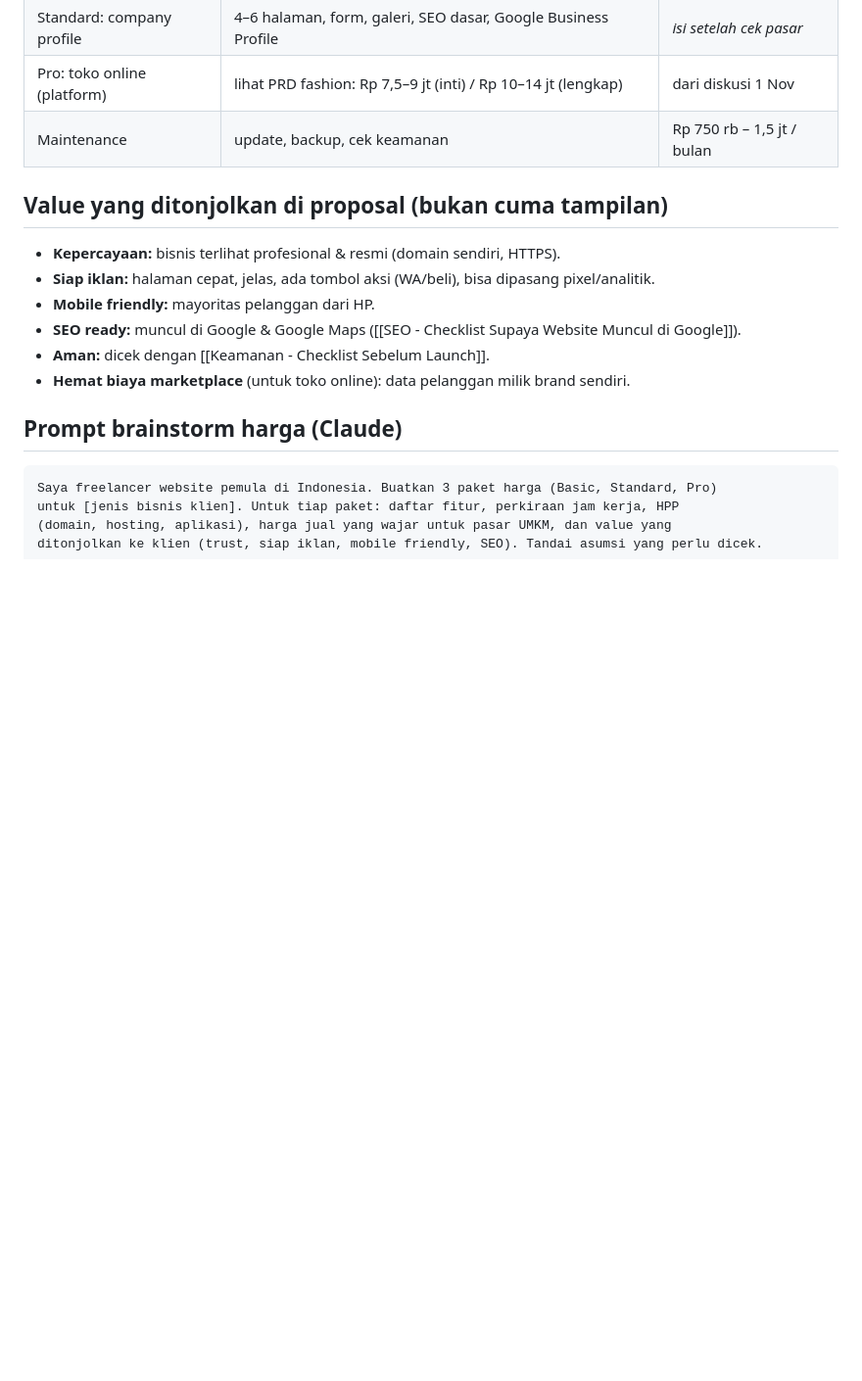
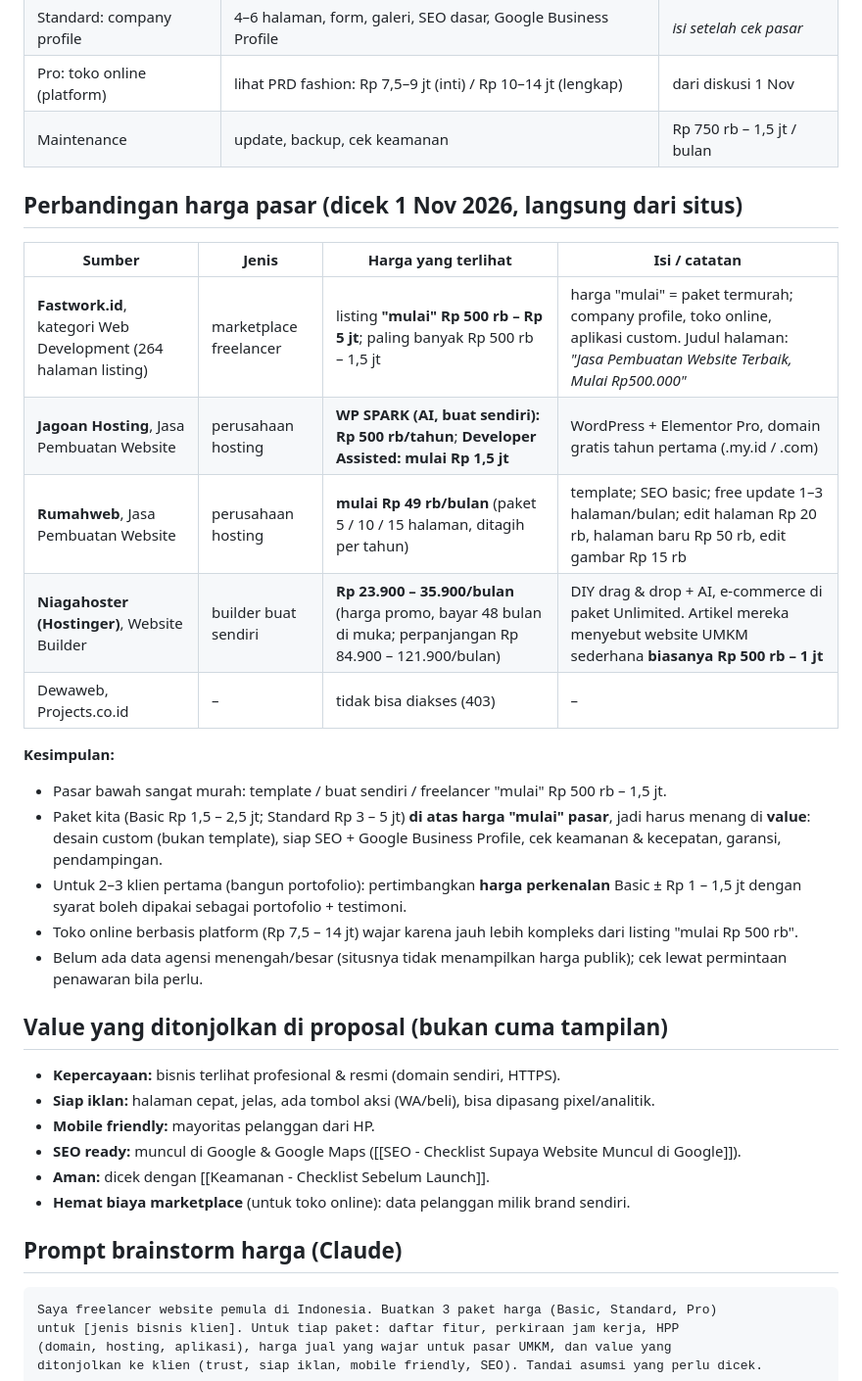
Before and after one commit to trayahydro/test-1, a Markdown page: catatan/Jualan Website/Harga - Cara Menentukan Harga Jasa Website.md, the part around the change. Shown at 98% size. Rendered like a GitHub page; blank space fills up the shorter version.

Commit message:
Catatan harga: perbandingan harga pasar (Fastwork, Jagoan Hosting, Rumahweb, Niagahoster)
Co-Authored-By: Claude Opus 5.5 <noreply@anthropic.com>
Claude-Session: https://claude.ai/code/session_0119d867hLWxkjjgTchWpvkD

```diff
--- a/catatan/Jualan Website/Harga - Cara Menentukan Harga Jasa Website.md
+++ b/catatan/Jualan Website/Harga - Cara Menentukan Harga Jasa Website.md
@@ -38,6 +38,22 @@ Harga jasa = HPP (bila dimasukkan) + (perkiraan jam kerja × tarif per jam) + ca
 | Pro: toko online (platform) | lihat PRD fashion: Rp 7,5–9 jt (inti) / Rp 10–14 jt (lengkap) | dari diskusi 1 Nov |
 | Maintenance | update, backup, cek keamanan | Rp 750 rb – 1,5 jt / bulan |
 
+## Perbandingan harga pasar (dicek 1 Nov 2026, langsung dari situs)
+| Sumber | Jenis | Harga yang terlihat | Isi / catatan |
+|---|---|---|---|
+| **Fastwork.id**, kategori Web Development (264 halaman listing) | marketplace freelancer | listing **"mulai" Rp 500 rb – Rp 5 jt**; paling banyak Rp 500 rb – 1,5 jt | harga "mulai" = paket termurah; company profile, toko online, aplikasi custom. Judul halaman: *"Jasa Pembuatan Website Terbaik, Mulai Rp500.000"* |
+| **Jagoan Hosting**, Jasa Pembuatan Website | perusahaan hosting | **WP SPARK (AI, buat sendiri): Rp 500 rb/tahun**; **Developer Assisted: mulai Rp 1,5 jt** | WordPress + Elementor Pro, domain gratis tahun pertama (.my.id / .com) |
+| **Rumahweb**, Jasa Pembuatan Website | perusahaan hosting | **mulai Rp 49 rb/bulan** (paket 5 / 10 / 15 halaman, ditagih per tahun) | template; SEO basic; free update 1–3 halaman/bulan; edit halaman Rp 20 rb, halaman baru Rp 50 rb, edit gambar Rp 15 rb |
+| **Niagahoster (Hostinger)**, Website Builder | builder buat sendiri | **Rp 23.900 – 35.900/bulan** (harga promo, bayar 48 bulan di muka; perpanjangan Rp 84.900 – 121.900/bulan) | DIY drag & drop + AI, e-commerce di paket Unlimited. Artikel mereka menyebut website UMKM sederhana **biasanya Rp 500 rb – 1 jt** |
+| Dewaweb, Projects.co.id | – | tidak bisa diakses (403) | – |
+
+**Kesimpulan:**
+- Pasar bawah sangat murah: template / buat sendiri / freelancer "mulai" Rp 500 rb – 1,5 jt.
+- Paket kita (Basic Rp 1,5 – 2,5 jt; Standard Rp 3 – 5 jt) **di atas harga "mulai" pasar**, jadi harus menang di **value**: desain custom (bukan template), siap SEO + Google Business Profile, cek keamanan & kecepatan, garansi, pendampingan.
+- Untuk 2–3 klien pertama (bangun portofolio): pertimbangkan **harga perkenalan** Basic ± Rp 1 – 1,5 jt dengan syarat boleh dipakai sebagai portofolio + testimoni.
+- Toko online berbasis platform (Rp 7,5 – 14 jt) wajar karena jauh lebih kompleks dari listing "mulai Rp 500 rb".
+- Belum ada data agensi menengah/besar (situsnya tidak menampilkan harga publik); cek lewat permintaan penawaran bila perlu.
+
 ## Value yang ditonjolkan di proposal (bukan cuma tampilan)
 - **Kepercayaan:** bisnis terlihat profesional & resmi (domain sendiri, HTTPS).
 - **Siap iklan:** halaman cepat, jelas, ada tombol aksi (WA/beli), bisa dipasang pixel/analitik.
```
